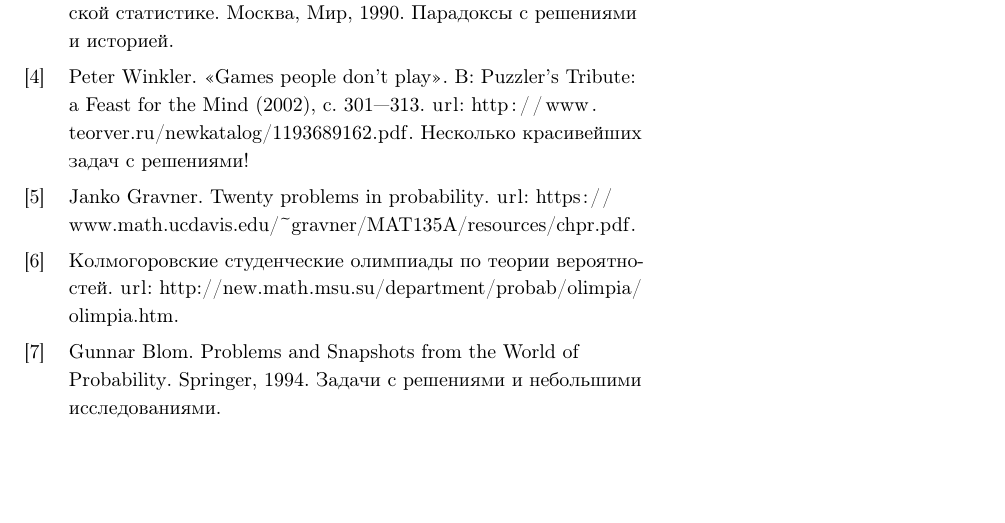
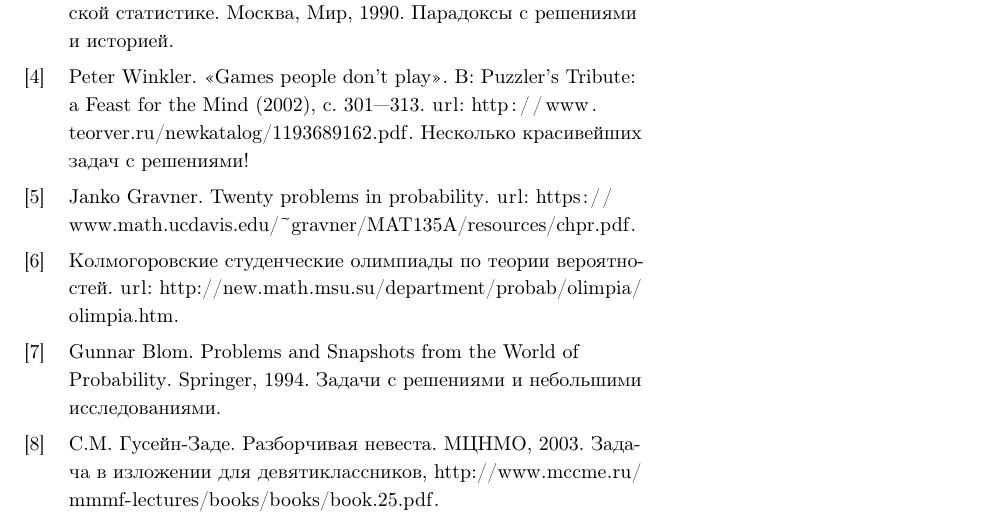
Before and after one commit to bdemeshev/probability_dna, a LaTeX document (probability_dna.tex): part of page 17 of 17, cut so that both start at the same text, the shorter picture padded with empty space. Compiled offline with pdfLaTeX.

Commit message:
gusein-zade link

```diff
--- a/probability_dna.tex
+++ b/probability_dna.tex
@@ -85,6 +85,14 @@
   year={1947},
   publisher={Taylor \& Francis Group},
   addendum={Подробности про то, как имея всего два танка, можно оценить ежемесячный выпуск с точностью в пару процентов.}
+}
+
+@book{zade2003nevesta,
+  title={Разборчивая невеста},
+  author={Гусейн-Заде, С.М.},
+  year={2003},
+  publisher={МЦНМО},
+  addendum={Задача в изложении для девятиклассников, \url{http://www.mccme.ru/mmmf-lectures/books/books/book.25.pdf}}
 }
 
 \end{filecontents}
```
Also changed, not shown: probability_dna.pdf.
